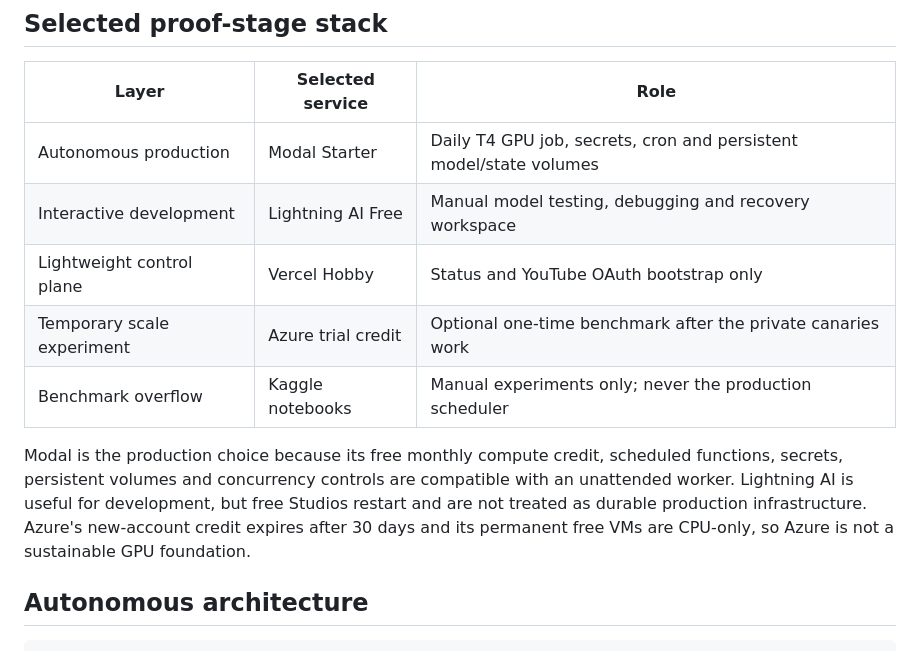
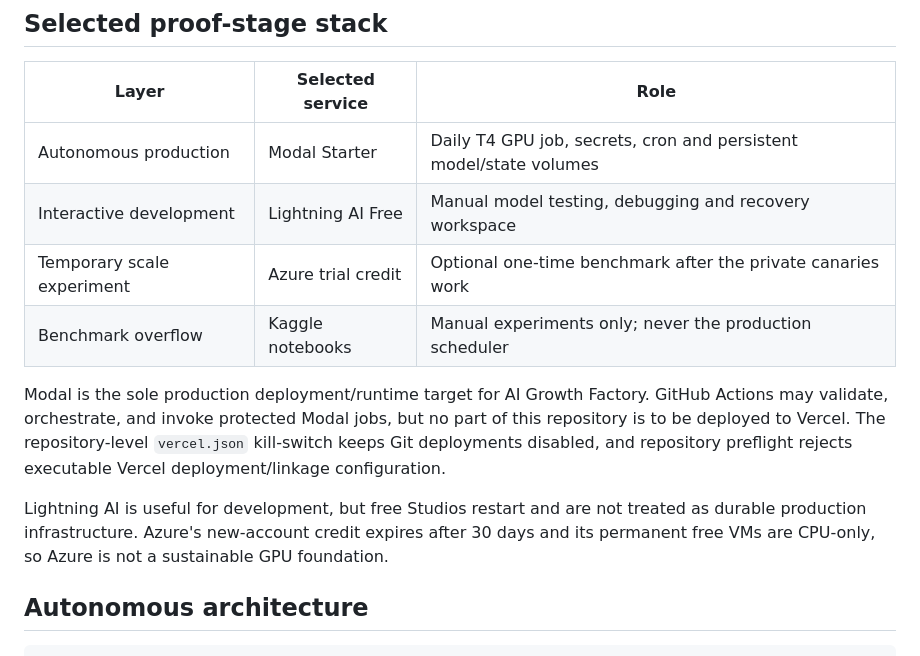
Before and after one commit to TheBayoumi/ai-growth-factory, a Markdown page: README.md, the part around the change. GitHub-like rendering.

Commit message:
docs: remove Vercel from deployment architecture

```diff
--- a/README.md
+++ b/README.md
@@ -8,11 +8,12 @@ Version **1.3.1** is a corrective quality release. It invalidates the 1.3.0 medi
 |---|---|---|
 | Autonomous production | Modal Starter | Daily T4 GPU job, secrets, cron and persistent model/state volumes |
 | Interactive development | Lightning AI Free | Manual model testing, debugging and recovery workspace |
-| Lightweight control plane | Vercel Hobby | Status and YouTube OAuth bootstrap only |
 | Temporary scale experiment | Azure trial credit | Optional one-time benchmark after the private canaries work |
 | Benchmark overflow | Kaggle notebooks | Manual experiments only; never the production scheduler |
 
-Modal is the production choice because its free monthly compute credit, scheduled functions, secrets, persistent volumes and concurrency controls are compatible with an unattended worker. Lightning AI is useful for development, but free Studios restart and are not treated as durable production infrastructure. Azure's new-account credit expires after 30 days and its permanent free VMs are CPU-only, so Azure is not a sustainable GPU foundation.
+Modal is the sole production deployment/runtime target for AI Growth Factory. GitHub Actions may validate, orchestrate, and invoke protected Modal jobs, but no part of this repository is to be deployed to Vercel. The repository-level `vercel.json` kill-switch keeps Git deployments disabled, and repository preflight rejects executable Vercel deployment/linkage configuration.
+
+Lightning AI is useful for development, but free Studios restart and are not treated as durable production infrastructure. Azure's new-account credit expires after 30 days and its permanent free VMs are CPU-only, so Azure is not a sustainable GPU foundation.
 
 ## Autonomous architecture
 
```
